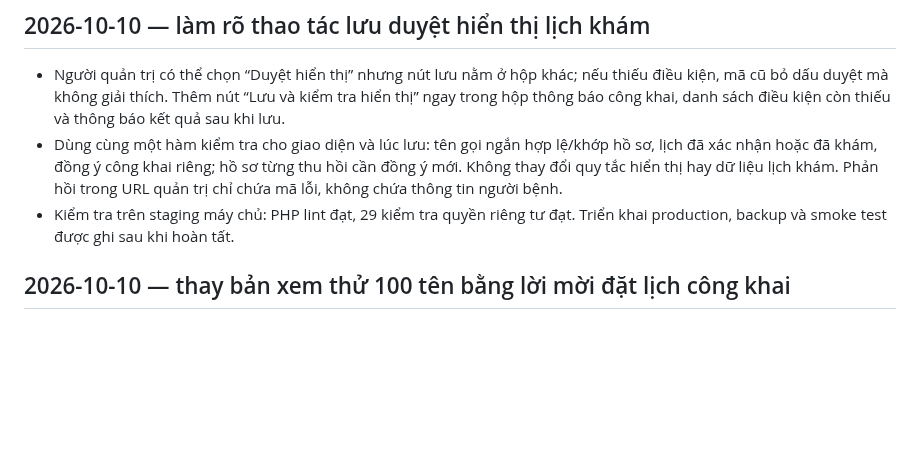
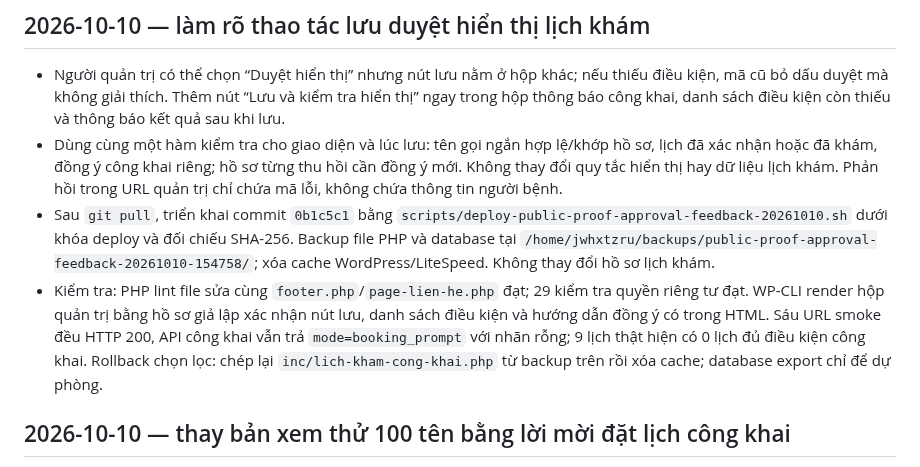
Before and after one commit to minhtienlove-tech/mathanoibacninh-ops, a Markdown page: docs/CHANGELOG.md, the part around the change. Drawn GitHub-style; blank space fills up the shorter version.

Commit message:
Record booking approval deployment

```diff
--- a/docs/CHANGELOG.md
+++ b/docs/CHANGELOG.md
@@ -4,7 +4,8 @@
 
 - Người quản trị có thể chọn “Duyệt hiển thị” nhưng nút lưu nằm ở hộp khác; nếu thiếu điều kiện, mã cũ bỏ dấu duyệt mà không giải thích. Thêm nút “Lưu và kiểm tra hiển thị” ngay trong hộp thông báo công khai, danh sách điều kiện còn thiếu và thông báo kết quả sau khi lưu.
 - Dùng cùng một hàm kiểm tra cho giao diện và lúc lưu: tên gọi ngắn hợp lệ/khớp hồ sơ, lịch đã xác nhận hoặc đã khám, đồng ý công khai riêng; hồ sơ từng thu hồi cần đồng ý mới. Không thay đổi quy tắc hiển thị hay dữ liệu lịch khám. Phản hồi trong URL quản trị chỉ chứa mã lỗi, không chứa thông tin người bệnh.
-- Kiểm tra trên staging máy chủ: PHP lint đạt, 29 kiểm tra quyền riêng tư đạt. Triển khai production, backup và smoke test được ghi sau khi hoàn tất.
+- Sau `git pull`, triển khai commit `0b1c5c1` bằng `scripts/deploy-public-proof-approval-feedback-20261010.sh` dưới khóa deploy và đối chiếu SHA-256. Backup file PHP và database tại `/home/jwhxtzru/backups/public-proof-approval-feedback-20261010-154758/`; xóa cache WordPress/LiteSpeed. Không thay đổi hồ sơ lịch khám.
+- Kiểm tra: PHP lint file sửa cùng `footer.php`/`page-lien-he.php` đạt; 29 kiểm tra quyền riêng tư đạt. WP-CLI render hộp quản trị bằng hồ sơ giả lập xác nhận nút lưu, danh sách điều kiện và hướng dẫn đồng ý có trong HTML. Sáu URL smoke đều HTTP 200, API công khai vẫn trả `mode=booking_prompt` với nhãn rỗng; 9 lịch thật hiện có 0 lịch đủ điều kiện công khai. Rollback chọn lọc: chép lại `inc/lich-kham-cong-khai.php` từ backup trên rồi xóa cache; database export chỉ để dự phòng.
 
 ## 2026-10-10 — thay bản xem thử 100 tên bằng lời mời đặt lịch công khai
 
```
